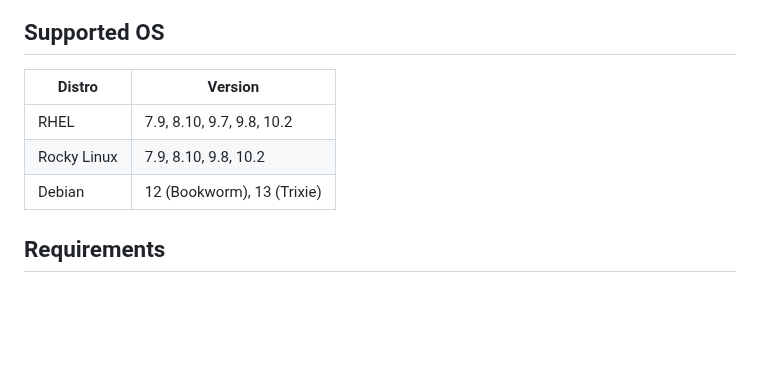
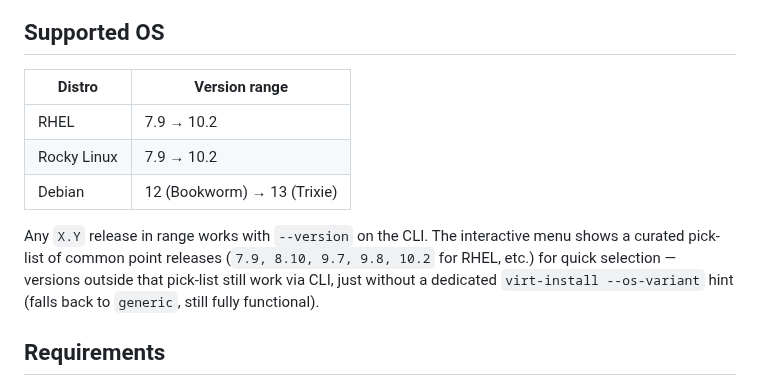
Before and after one commit to manumaiden/labvirt, a Markdown page: README.md, the part around the change. Drawn GitHub-style; blank space fills up the shorter version.

```diff
--- a/README.md
+++ b/README.md
@@ -37,11 +37,18 @@ shown next to the highlighted item:
 
 ## Supported OS
 
-| Distro      | Version                    |
-|-------------|----------------------------|
-| RHEL        | 7.9, 8.10, 9.7, 9.8, 10.2 |
-| Rocky Linux | 7.9, 8.10, 9.8, 10.2      |
-| Debian      | 12 (Bookworm), 13 (Trixie) |
+| Distro      | Version range              |
+|-------------|-----------------------------|
+| RHEL        | 7.9 → 10.2                |
+| Rocky Linux | 7.9 → 10.2                |
+| Debian      | 12 (Bookworm) → 13 (Trixie) |
+
+Any `X.Y` release in range works with `--version` on the CLI. The
+interactive menu shows a curated pick-list of common point releases
+(`7.9, 8.10, 9.7, 9.8, 10.2` for RHEL, etc.) for quick selection — versions
+outside that pick-list still work via CLI, just without a dedicated
+`virt-install --os-variant` hint (falls back to `generic`, still fully
+functional).
 
 ## Requirements
 
```
Also changed, not shown: docs/screenshots/about.png, docs/screenshots/menu-demo.gif, 1 other file.
